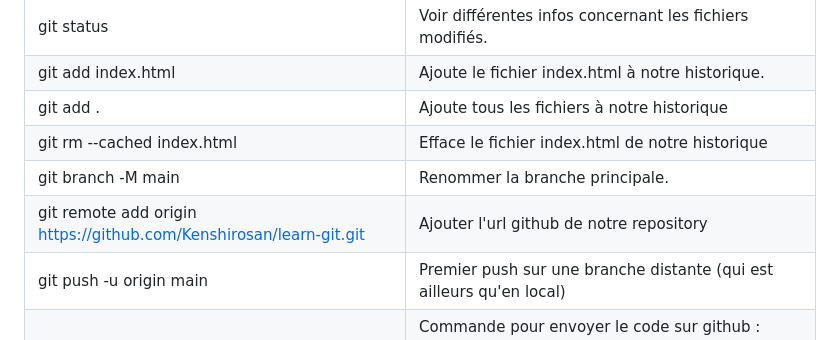
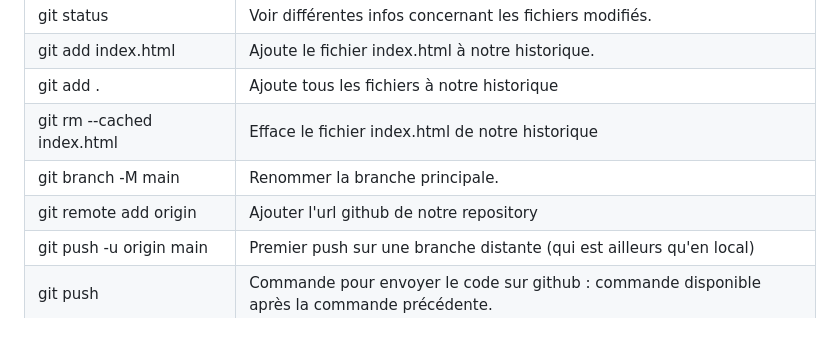
Before and after one commit to Bob-Correa/Oquiz, a Markdown page: RECAP-GIT.md, the part around the change. GitHub-like rendering.

Commit message:
fix url in git recap

```diff
--- a/RECAP-GIT.md
+++ b/RECAP-GIT.md
@@ -9,7 +9,7 @@
 | git add .                                                            | Ajoute tous les fichiers à notre historique                                                                             |
 | git rm --cached index.html                                           | Efface le fichier index.html de notre historique                                                                        |
 | git branch -M main                                                   | Renommer la branche principale.                                                                                         |
-| git remote add origin <https://github.com/Kenshirosan/learn-git.git> | Ajouter l'url github de notre repository                                                                                |
+| git remote add origin <URL>                                          | Ajouter l'url github de notre repository                                                                                |
 | git push -u origin main                                              | Premier push sur une branche distante (qui est ailleurs qu'en local)                                                    |
 | git push                                                             | Commande pour envoyer le code sur github : commande disponible après la commande précédente.                            |
 | git commit -m 'Add README'                                           | Effectuer un commit avec un message (Message obligatoire)                                                               |
```
